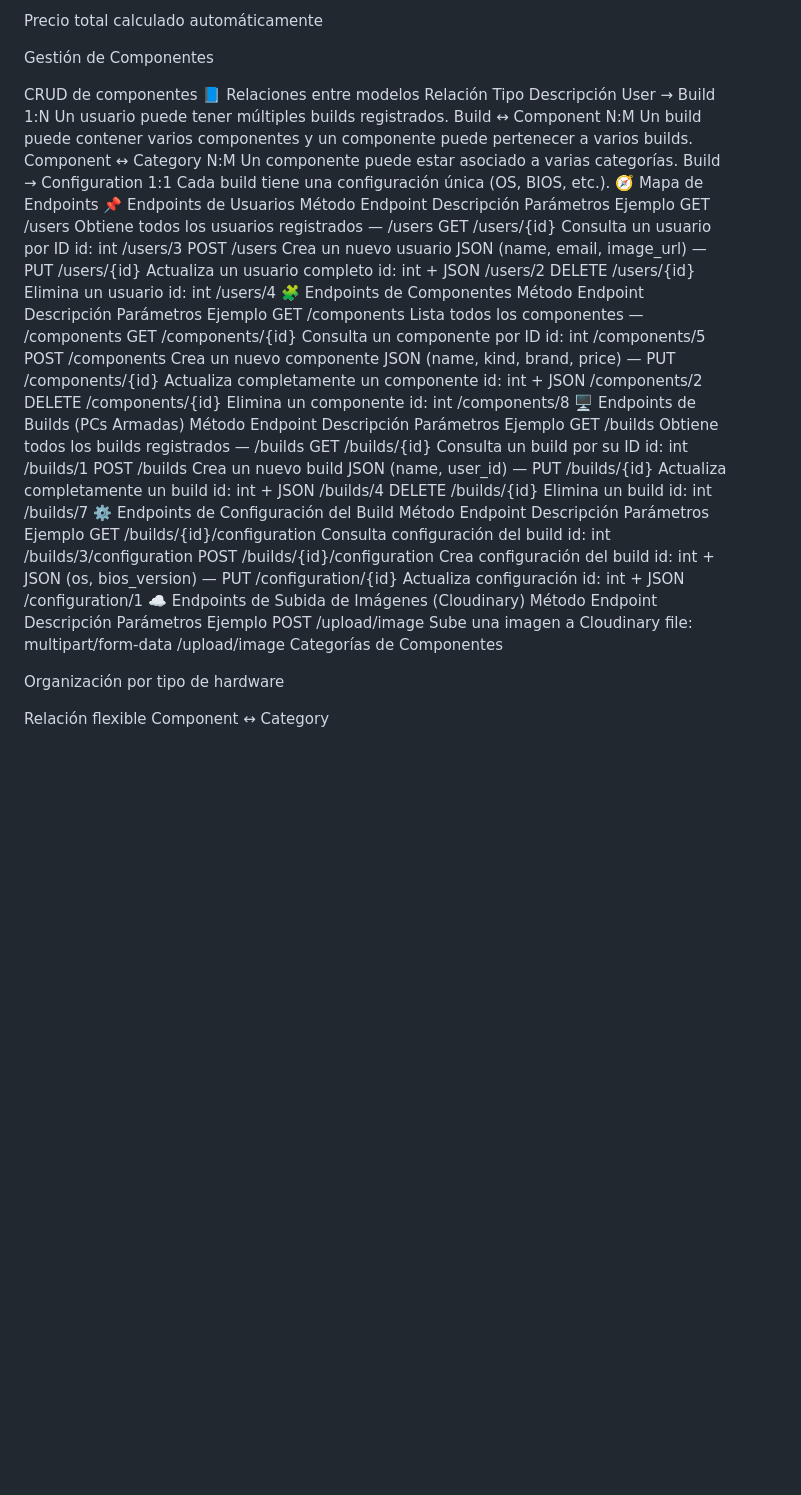
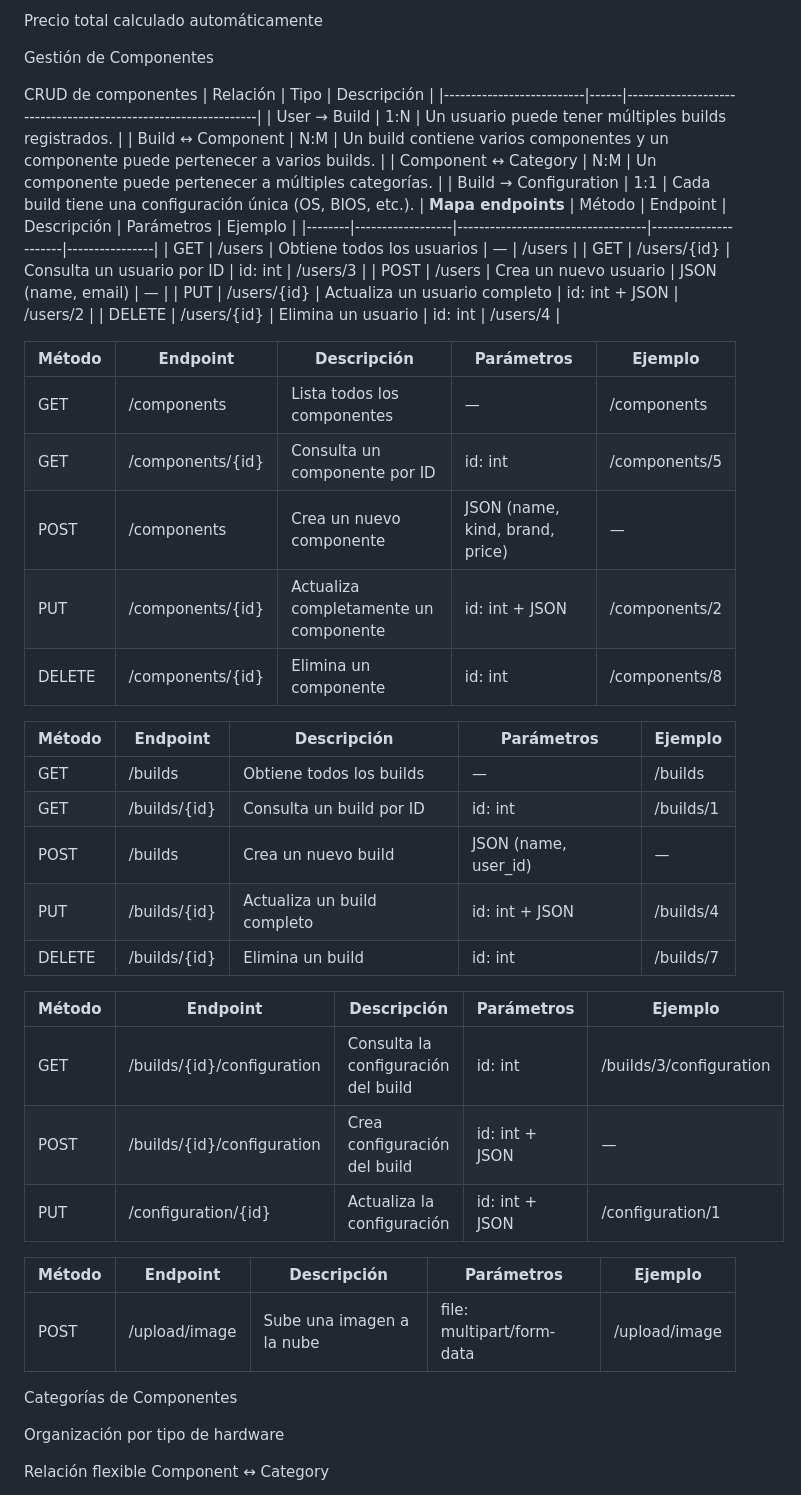
Before and after one commit to Flork1s/ProyectoSoftware, a Markdown page: README.md, the part around the change. Rendered like a GitHub page; blank space fills up the shorter version.

```diff
--- a/README.md
+++ b/README.md
@@ -48,42 +48,47 @@ Precio total calculado automáticamente
 Gestión de Componentes
 
 CRUD de componentes
-📘 Relaciones entre modelos
-Relación	Tipo	Descripción
-User → Build	1:N	Un usuario puede tener múltiples builds registrados.
-Build ↔ Component	N:M	Un build puede contener varios componentes y un componente puede pertenecer a varios builds.
-Component ↔ Category	N:M	Un componente puede estar asociado a varias categorías.
-Build → Configuration	1:1	Cada build tiene una configuración única (OS, BIOS, etc.).
-🧭 Mapa de Endpoints
-📌 Endpoints de Usuarios
-Método	Endpoint	Descripción	Parámetros	Ejemplo
-GET	/users	Obtiene todos los usuarios registrados	—	/users
-GET	/users/{id}	Consulta un usuario por ID	id: int	/users/3
-POST	/users	Crea un nuevo usuario	JSON (name, email, image_url)	—
-PUT	/users/{id}	Actualiza un usuario completo	id: int + JSON	/users/2
-DELETE	/users/{id}	Elimina un usuario	id: int	/users/4
-🧩 Endpoints de Componentes
-Método	Endpoint	Descripción	Parámetros	Ejemplo
-GET	/components	Lista todos los componentes	—	/components
-GET	/components/{id}	Consulta un componente por ID	id: int	/components/5
-POST	/components	Crea un nuevo componente	JSON (name, kind, brand, price)	—
-PUT	/components/{id}	Actualiza completamente un componente	id: int + JSON	/components/2
-DELETE	/components/{id}	Elimina un componente	id: int	/components/8
-🖥️ Endpoints de Builds (PCs Armadas)
-Método	Endpoint	Descripción	Parámetros	Ejemplo
-GET	/builds	Obtiene todos los builds registrados	—	/builds
-GET	/builds/{id}	Consulta un build por su ID	id: int	/builds/1
-POST	/builds	Crea un nuevo build	JSON (name, user_id)	—
-PUT	/builds/{id}	Actualiza completamente un build	id: int + JSON	/builds/4
-DELETE	/builds/{id}	Elimina un build	id: int	/builds/7
-⚙️ Endpoints de Configuración del Build
-Método	Endpoint	Descripción	Parámetros	Ejemplo
-GET	/builds/{id}/configuration	Consulta configuración del build	id: int	/builds/3/configuration
-POST	/builds/{id}/configuration	Crea configuración del build	id: int + JSON (os, bios_version)	—
-PUT	/configuration/{id}	Actualiza configuración	id: int + JSON	/configuration/1
-☁️ Endpoints de Subida de Imágenes (Cloudinary)
-Método	Endpoint	Descripción	Parámetros	Ejemplo
-POST	/upload/image	Sube una imagen a Cloudinary	file: multipart/form-data	/upload/image
+| Relación                 | Tipo | Descripción                                                   |
+|--------------------------|------|---------------------------------------------------------------|
+| User → Build            | 1:N  | Un usuario puede tener múltiples builds registrados.          |
+| Build ↔ Component       | N:M  | Un build contiene varios componentes y un componente puede pertenecer a varios builds. |
+| Component ↔ Category    | N:M  | Un componente puede pertenecer a múltiples categorías.         |
+| Build → Configuration   | 1:1  | Cada build tiene una configuración única (OS, BIOS, etc.).     |
+**Mapa endpoints**
+| Método | Endpoint        | Descripción                       | Parámetros          | Ejemplo        |
+|--------|------------------|-----------------------------------|----------------------|----------------|
+| GET    | /users          | Obtiene todos los usuarios        | —                    | /users         |
+| GET    | /users/{id}     | Consulta un usuario por ID        | id: int              | /users/3       |
+| POST   | /users          | Crea un nuevo usuario             | JSON (name, email)   | —              |
+| PUT    | /users/{id}     | Actualiza un usuario completo     | id: int + JSON       | /users/2       |
+| DELETE | /users/{id}     | Elimina un usuario                | id: int              | /users/4       |
+
+| Método | Endpoint            | Descripción                           | Parámetros          | Ejemplo          |
+|--------|----------------------|---------------------------------------|----------------------|------------------|
+| GET    | /components         | Lista todos los componentes           | —                    | /components      |
+| GET    | /components/{id}    | Consulta un componente por ID         | id: int              | /components/5    |
+| POST   | /components         | Crea un nuevo componente              | JSON (name, kind, brand, price) | — |
+| PUT    | /components/{id}    | Actualiza completamente un componente | id: int + JSON       | /components/2    |
+| DELETE | /components/{id}    | Elimina un componente                 | id: int              | /components/8    |
+
+| Método | Endpoint        | Descripción                       | Parámetros          | Ejemplo         |
+|--------|------------------|-----------------------------------|----------------------|-----------------|
+| GET    | /builds         | Obtiene todos los builds          | —                    | /builds         |
+| GET    | /builds/{id}    | Consulta un build por ID          | id: int              | /builds/1       |
+| POST   | /builds         | Crea un nuevo build               | JSON (name, user_id) | —               |
+| PUT    | /builds/{id}    | Actualiza un build completo       | id: int + JSON       | /builds/4       |
+| DELETE | /builds/{id}    | Elimina un build                  | id: int              | /builds/7       |
+
+| Método | Endpoint                        | Descripción                           | Parámetros     | Ejemplo                        |
+|--------|----------------------------------|-----------------------------------------|----------------|---------------------------------|
+| GET    | /builds/{id}/configuration       | Consulta la configuración del build     | id: int        | /builds/3/configuration         |
+| POST   | /builds/{id}/configuration       | Crea configuración del build            | id: int + JSON | —                               |
+| PUT    | /configuration/{id}              | Actualiza la configuración              | id: int + JSON | /configuration/1                |
+
+| Método | Endpoint        | Descripción                | Parámetros                 | Ejemplo           |
+|--------|------------------|----------------------------|-----------------------------|--------------------|
+| POST   | /upload/image   | Sube una imagen a la nube | file: multipart/form-data   | /upload/image     |
+
 Categorías de Componentes
 
 Organización por tipo de hardware
```
